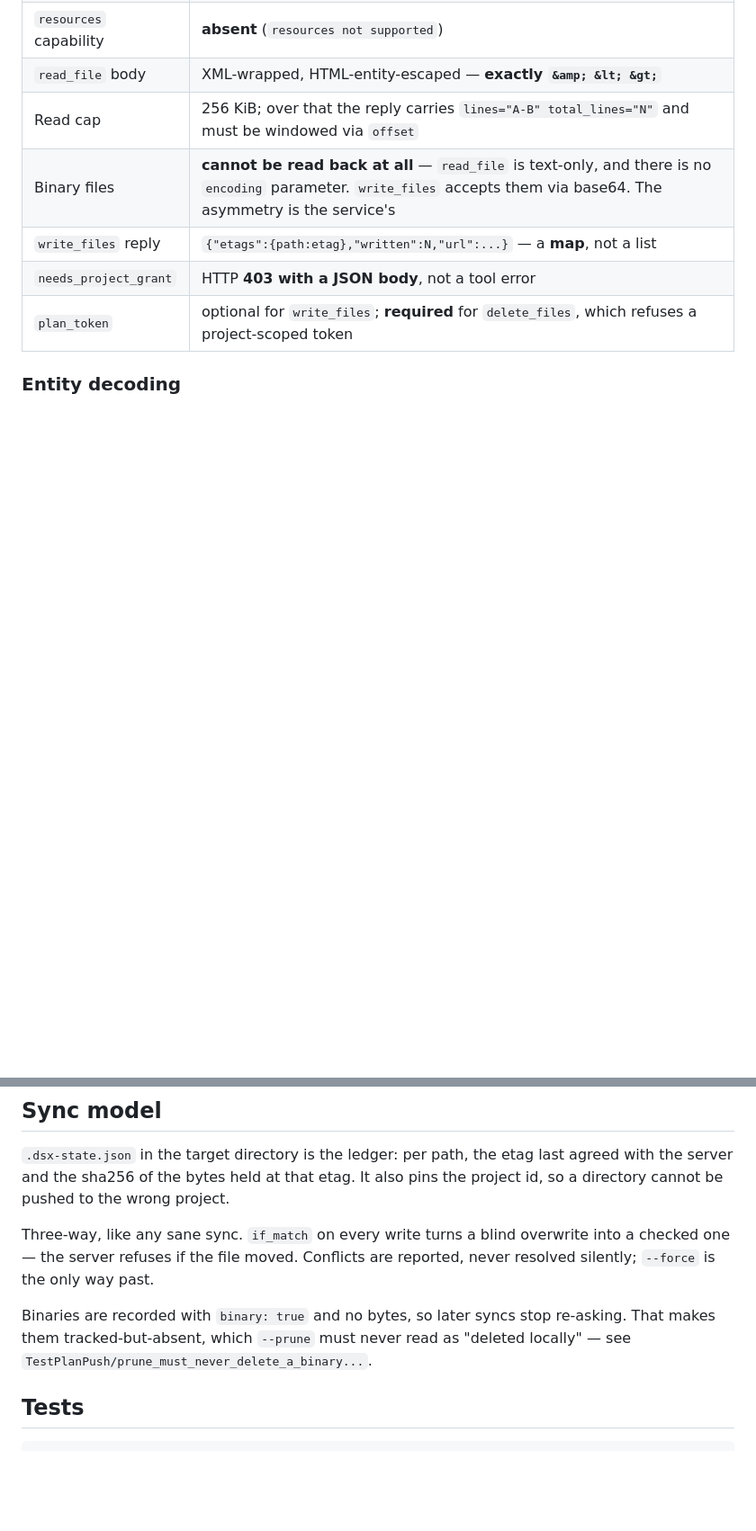
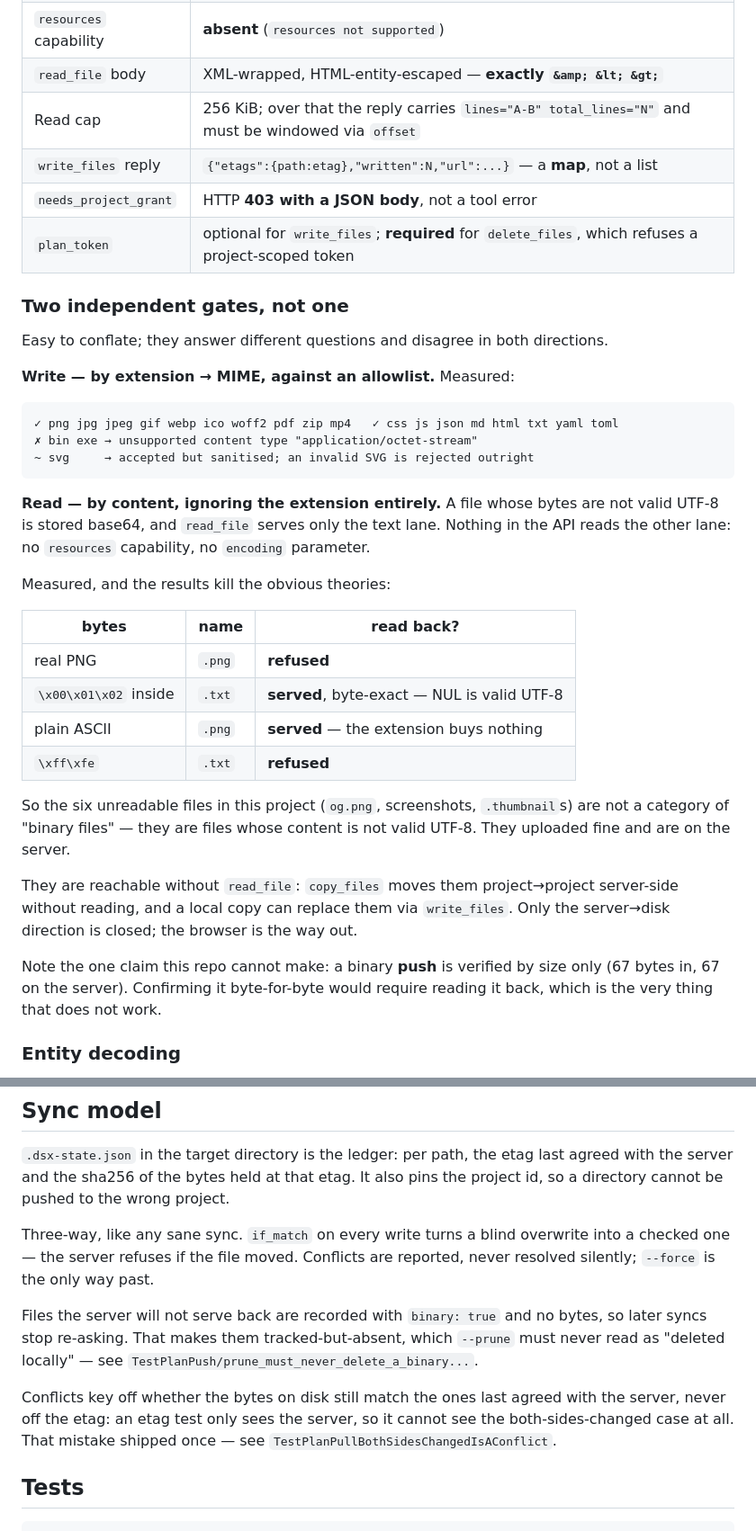
Before and after one commit to somework/dsx, a Markdown page: README.md, 2 parts joined by grey strips. Shown at 90% size. Drawn GitHub-style; blank space fills up the shorter version.

Commit message:
docs: исправить описание бинарников в dsx
Было «бинарники читать нельзя» — смазывало картину и путало два
независимых шлюза. Запись решает по расширению через allowlist MIME
(.bin/.exe отвергаются, .svg санитизируется). Чтение решает по
содержимому и расширение игнорирует: .png с ASCII отдаётся, .txt с
\xff\xfe — нет, а .txt с NUL внутри отдаётся побайтово точно.

Критерий — валидность UTF-8, а не «бинарность». Отсюда следует, что
шесть файлов проекта не заперты: copy_files переносит их между
проектами на стороне сервера, write_files принимает с диска. Закрыто
только направление сервер→диск.

Отмечено единственное, что проверить нечем: побайтовая точность пуша
бинарника — подтверждения требует чтение, которое и не работает.

````diff
--- a/README.md
+++ b/README.md
@@ -50,10 +50,46 @@ Established by probing the live endpoint; none of this is documented publicly.
 | `resources` capability | **absent** (`resources not supported`) |
 | `read_file` body | XML-wrapped, HTML-entity-escaped — **exactly `&amp; &lt; &gt;`** |
 | Read cap | 256 KiB; over that the reply carries `lines="A-B" total_lines="N"` and must be windowed via `offset` |
-| Binary files | **cannot be read back at all** — `read_file` is text-only, and there is no `encoding` parameter. `write_files` accepts them via base64. The asymmetry is the service's |
 | `write_files` reply | `{"etags":{path:etag},"written":N,"url":...}` — a **map**, not a list |
 | `needs_project_grant` | HTTP **403 with a JSON body**, not a tool error |
 | `plan_token` | optional for `write_files`; **required** for `delete_files`, which refuses a project-scoped token |
+
+### Two independent gates, not one
+
+Easy to conflate; they answer different questions and disagree in both directions.
+
+**Write — by extension → MIME, against an allowlist.** Measured:
+
+```
+✓ png jpg jpeg gif webp ico woff2 pdf zip mp4   ✓ css js json md html txt yaml toml
+✗ bin exe → unsupported content type "application/octet-stream"
+~ svg     → accepted but sanitised; an invalid SVG is rejected outright
+```
+
+**Read — by content, ignoring the extension entirely.** A file whose bytes are not
+valid UTF-8 is stored base64, and `read_file` serves only the text lane. Nothing in the
+API reads the other lane: no `resources` capability, no `encoding` parameter.
+
+Measured, and the results kill the obvious theories:
+
+| bytes | name | read back? |
+|---|---|---|
+| real PNG | `.png` | **refused** |
+| `\x00\x01\x02` inside | `.txt` | **served**, byte-exact — NUL is valid UTF-8 |
+| plain ASCII | `.png` | **served** — the extension buys nothing |
+| `\xff\xfe` | `.txt` | **refused** |
+
+So the six unreadable files in this project (`og.png`, screenshots, `.thumbnail`s) are
+not a category of "binary files" — they are files whose content is not valid UTF-8.
+They uploaded fine and are on the server.
+
+They are reachable without `read_file`: `copy_files` moves them project→project
+server-side without reading, and a local copy can replace them via `write_files`. Only
+the server→disk direction is closed; the browser is the way out.
+
+Note the one claim this repo cannot make: a binary **push** is verified by size only
+(67 bytes in, 67 on the server). Confirming it byte-for-byte would require reading it
+back, which is the very thing that does not work.
 
 ### Entity decoding
 
@@ -79,9 +115,13 @@ Three-way, like any sane sync. `if_match` on every write turns a blind overwrite
 checked one — the server refuses if the file moved. Conflicts are reported, never resolved
 silently; `--force` is the only way past.
 
-Binaries are recorded with `binary: true` and no bytes, so later syncs stop re-asking. That
-makes them tracked-but-absent, which `--prune` must never read as "deleted locally" — see
-`TestPlanPush/prune_must_never_delete_a_binary...`.
+Files the server will not serve back are recorded with `binary: true` and no bytes, so later
+syncs stop re-asking. That makes them tracked-but-absent, which `--prune` must never read as
+"deleted locally" — see `TestPlanPush/prune_must_never_delete_a_binary...`.
+
+Conflicts key off whether the bytes on disk still match the ones last agreed with the server,
+never off the etag: an etag test only sees the server, so it cannot see the both-sides-changed
+case at all. That mistake shipped once — see `TestPlanPullBothSidesChangedIsAConflict`.
 
 ## Tests
 
````
